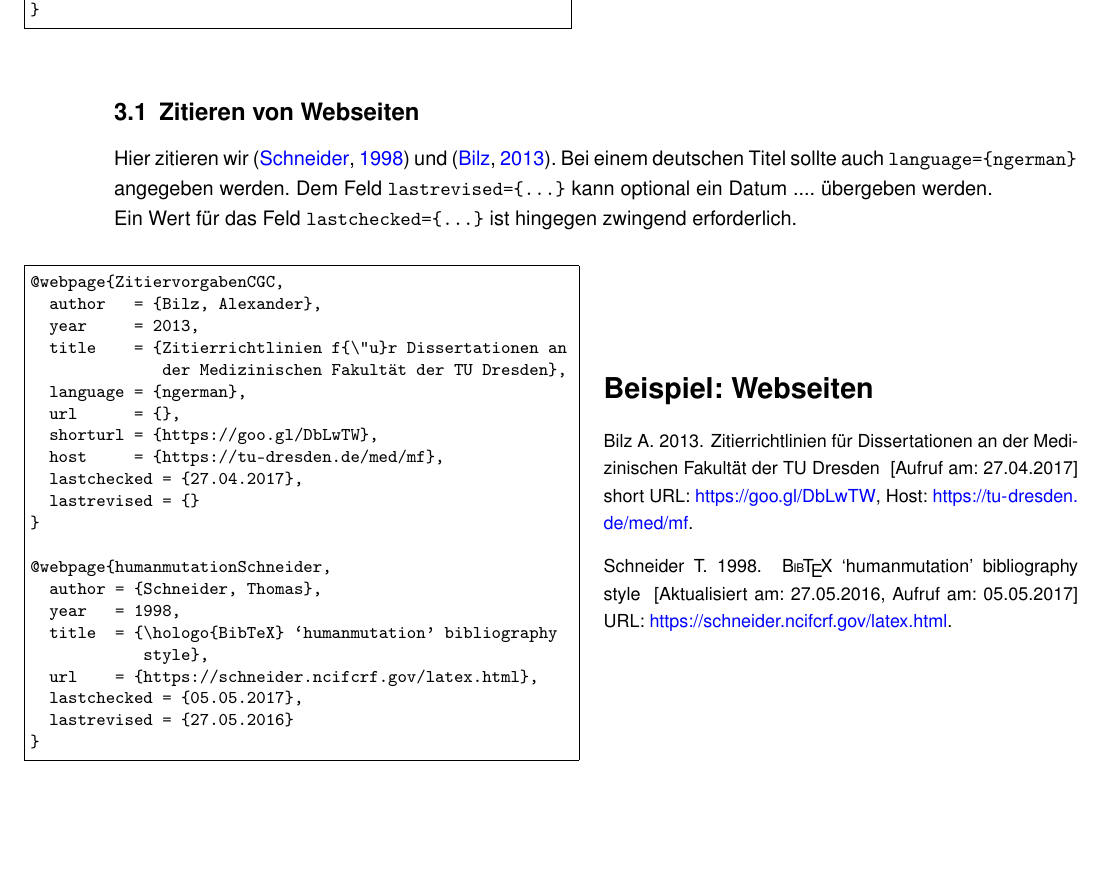
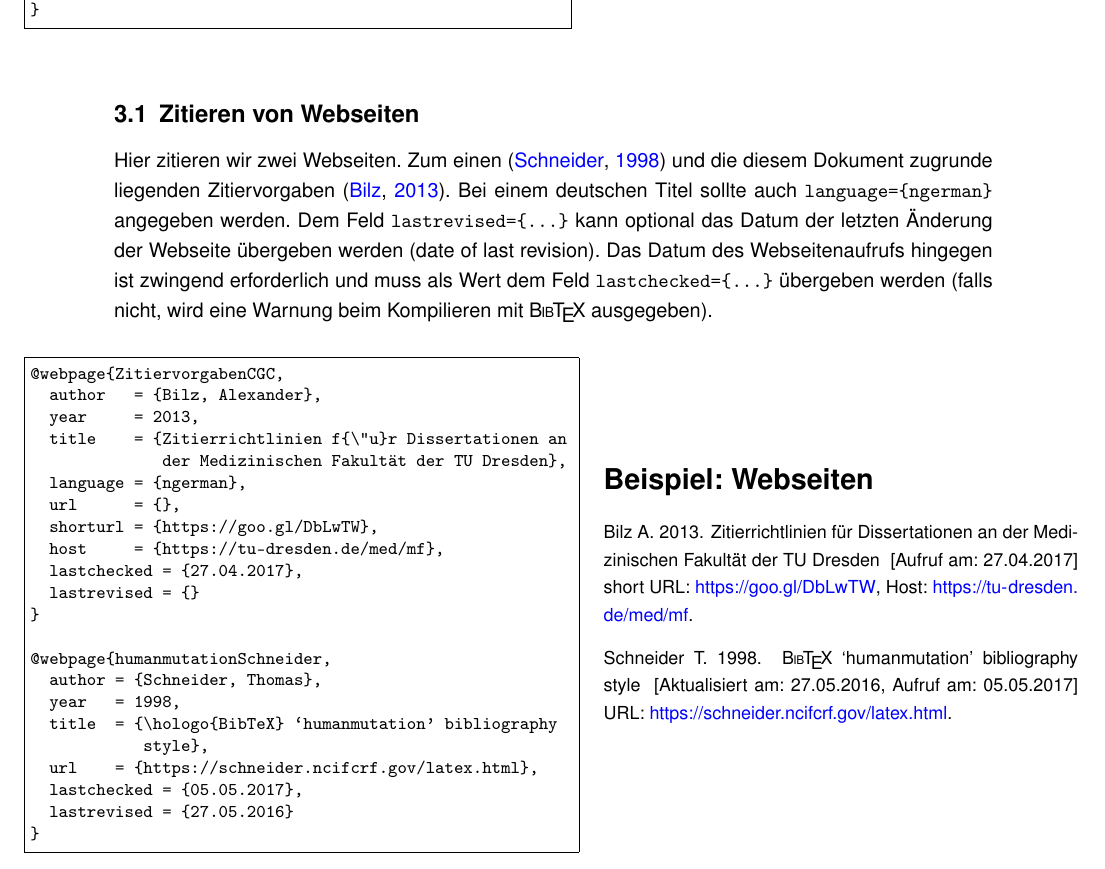
Before and after one commit to DanielKotik/BibTeX-Medicine-TU-Dresden, a LaTeX paper (humanmutationTUD-doc-german.tex): part of page 4 of 6, cut so that both start at the same text, the shorter picture padded with empty space. Compiled offline with pdfLaTeX.

Commit message:
Elaborate on section 3.4

```diff
--- a/humanmutationTUD-doc-german.tex
+++ b/humanmutationTUD-doc-german.tex
@@ -288,15 +288,17 @@ verdeutlicht.
 }
 
 \subsection{Zitieren von Webseiten}
-Hier zitieren wir \citeweb{humanmutationSchneider} und
+Hier zitieren wir zwei Webseiten. Zum einen~\citeweb{humanmutationSchneider}
+und die diesem Dokument zugrunde liegenden Zitiervorgaben
 \citeweb{ZitiervorgabenCGC}. Bei einem deutschen Titel sollte auch
 \verb|language={ngerman}| angegeben werden. Dem Feld \verb|lastrevised={...}|
-kann optional ein Datum .... übergeben werden. Ein Wert für das Feld
-\verb|lastchecked={...}| ist hingegen zwingend erforderlich.
-%TODO: Zitierung von zwei Webseiten: einmal mit short URL, einmal gewöhnlich.
+kann optional das Datum der letzten Änderung der Webseite übergeben werden
+(date of last revision). Das Datum des Webseitenaufrufs hingegen ist zwingend
+erforderlich und muss als Wert dem Feld
+\verb|lastchecked={...}| übergeben werden (falls nicht, wird eine
+Warnung beim Kompilieren mit \hologo{BibTeX} ausgegeben).
 %TODO: lastchecked erläutern --> notwendige Angabe --> Warnung wird ausgegeben
 %TODO: lastrevised erklären --> optional
-%TODO: Punkt vor 'short URL' entfernen
 
 \cprotect{\noindent\makebox[1.0\textwidth][c]}{%
 \small
```
Also changed, not shown: humanmutationTUD.bst (+1 -1 lines), humanmutationTUD-doc-german.pdf.
